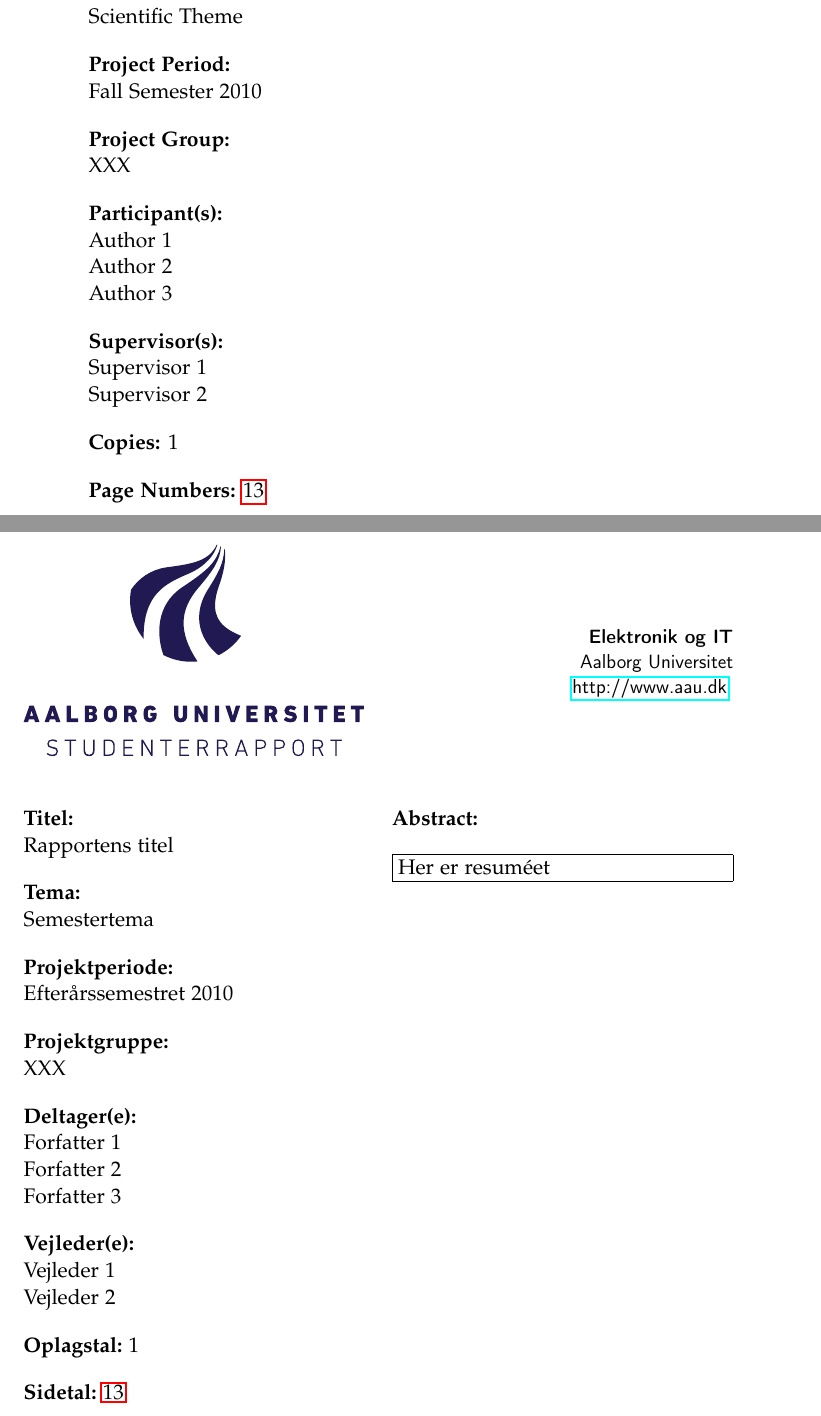
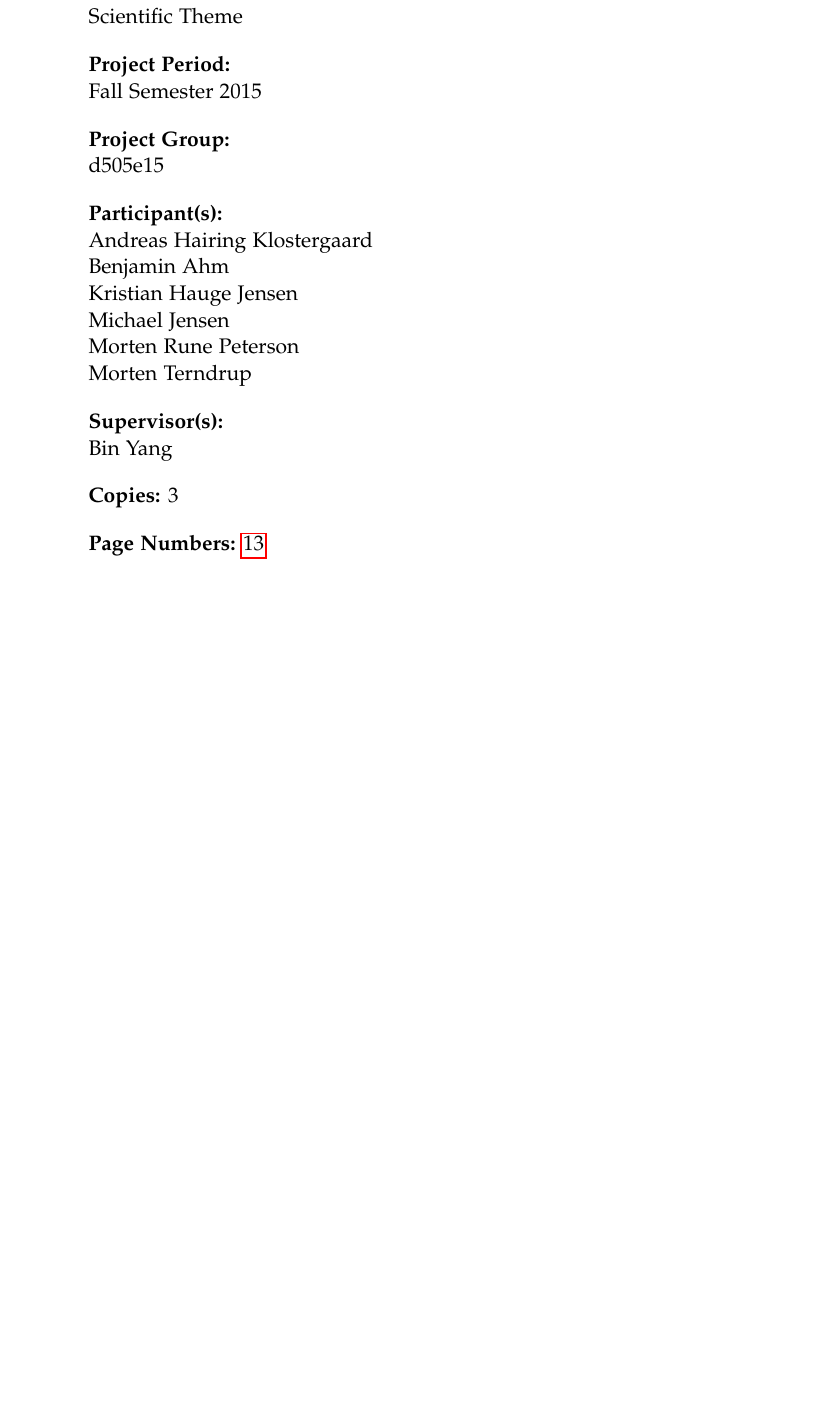
Before and after one commit to MortenRP/P5, a LaTeX thesis (report/master.tex, which reads report/sections/titlepages.tex): two parts of pages 2 and 3 of 23 before the commit and part of page 2 of 23 after it, the two joined at a grey line, cut so that both start at the same text, the shorter picture padded with empty space. Compiled offline with pdfLaTeX.

Commit message:
updated titlepages.tex

```diff
--- a/report/sections/titlepages.tex
+++ b/report/sections/titlepages.tex
@@ -5,61 +5,65 @@
   }{%
     Scientific Theme %theme
   }{%
-    Fall Semester 2010 %project period
+    Fall Semester 2015 %project period
   }{%
-    XXX % project group
+    d505e15 % project group
   }{%
     %list of group members
-    Author 1\\
-    Author 2\\
-    Author 3
+    Andreas Hairing Klostergaard\\
+    Benjamin Ahm\\
+    Kristian Hauge Jensen\\
+    Michael Jensen\\
+    Morten Rune Peterson\\
+    Morten Terndrup
   }{%
     %list of supervisors
-    Supervisor 1\\
-    Supervisor 2
+    Bin Yang
   }{%
-    1 % number of printed copies
+    3 % number of printed copies
   }{%
     \today % date of completion
   }%
 }{%department and address
-  \textbf{Electronics and IT}\\
+  \textbf{Department of Computer Science}\\
   Aalborg University\\
+  Selma Lagerlöfsvej 300\\
+  9000 Aalborg\\
   \href{http://www.aau.dk}{http://www.aau.dk}
 }{% the abstract
   Here is the abstract
 }
 
 \cleardoublepage
-{\selectlanguage{danish}
-\pdfbookmark[0]{Danish title page}{label:titlepage_da}
-\aautitlepage{%
-  \danishprojectinfo{
-    Rapportens titel %title
-  }{%
-    Semestertema %theme
-  }{%
-    Efterårssemestret 2010 %project period
-  }{%
-    XXX % project group
-  }{%
-    %list of group members
-    Forfatter 1\\
-    Forfatter 2\\
-    Forfatter 3
-  }{%
-    %list of supervisors
-    Vejleder 1\\
-    Vejleder 2
-  }{%
-    1 % number of printed copies
-  }{%
-    \today % date of completion
-  }%
-}{%department and address
-  \textbf{Elektronik og IT}\\
-  Aalborg Universitet\\
-  \href{http://www.aau.dk}{http://www.aau.dk}
-}{% the abstract
-  Her er resuméet
-}}
+%{\selectlanguage{danish}
+%\pdfbookmark[0]{Danish title page}{label:titlepage_da}
+%\aautitlepage{%
+%  \danishprojectinfo{
+%    Rapportens titel %title
+%  }{%
+%    Semestertema %theme
+%  }{%
+%    Efterårssemestret 2010 %project period
+%  }{%
+%    XXX % project group
+%  }{%
+%    %list of group members
+%    Forfatter 1\\
+%    Forfatter 2\\
+%    Forfatter 3
+%  }{%
+%    %list of supervisors
+%    Vejleder 1\\
+%    Vejleder 2
+%  }{%
+%    1 % number of printed copies
+%  }{%
+%    \today % date of completion
+%  }%
+%}{%department and address
+%  \textbf{Elektronik og IT}\\
+%  Aalborg Universitet\\
+%  \href{http://www.aau.dk}{http://www.aau.dk}
+%}{% the abstract
+%  Her er resuméet
+%}}
```
